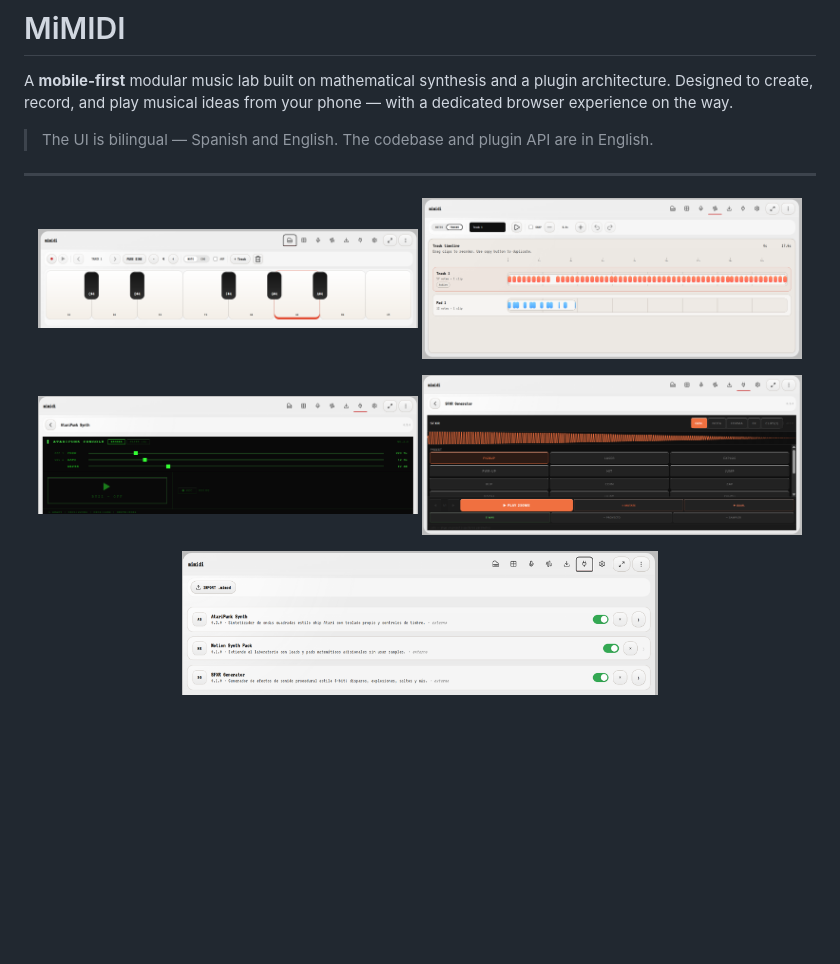
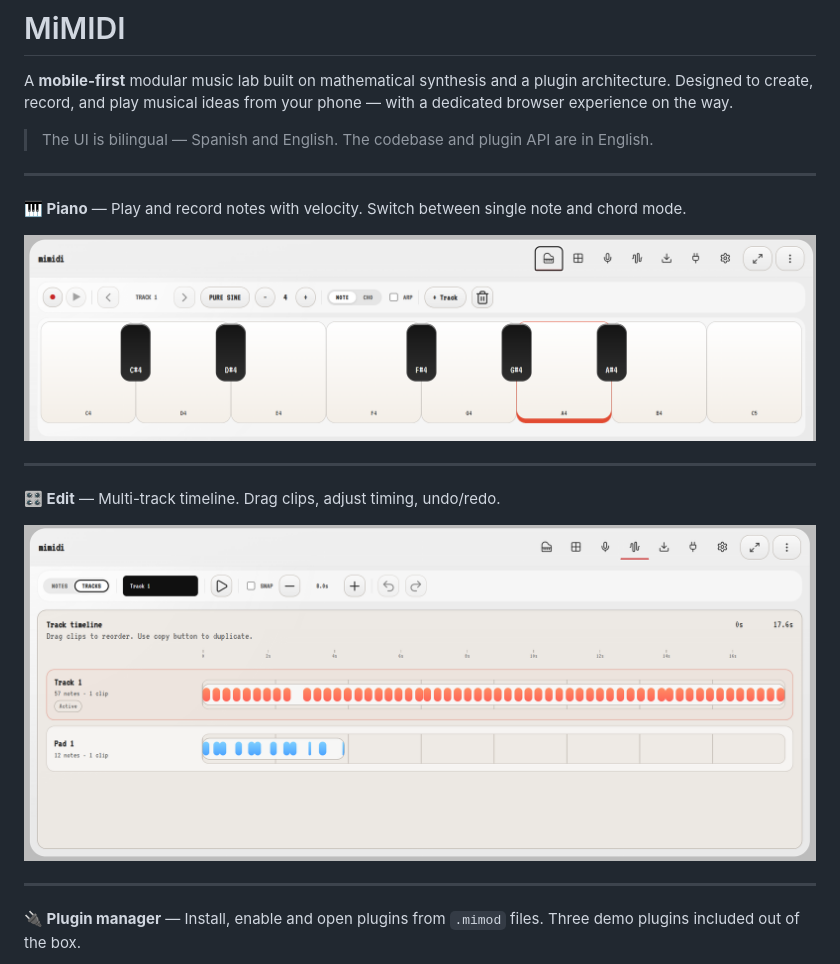
Before and after one commit to SebHernandezAmoros/MiMIDI, a Markdown page: README.md, the part around one of its changes. GitHub-like rendering; blank space fills up the shorter version.

Commit message:
chore: screenshots una por una con descripción en README

```diff
--- a/README.md
+++ b/README.md
@@ -7,14 +7,18 @@ A **mobile-first** modular music lab built on mathematical synthesis and a plugi
 ---
 
 <!-- Screenshots -->
-<p align="center">
-  <img src=".github/assets/piano.png" alt="Piano view" width="48%" />
-  <img src=".github/assets/edit.png" alt="Track timeline" width="48%" />
-</p>
-<p align="center">
-  <img src=".github/assets/ataripunk.png" alt="AtariPunk Synth plugin" width="48%" />
-  <img src=".github/assets/sfxr.png" alt="SFXR Generator plugin" width="48%" />
-</p>
-<p align="center">
-  <img src=".github/assets/plugins.png" alt="Plugin list" width="60%" />
-</p>
+
+**🎹 Piano** — Play and record notes with velocity. Switch between single note and chord mode.
+
+![Piano](.github/assets/piano.png)
+
+---
+
+**🎛 Edit** — Multi-track timeline. Drag clips, adjust timing, undo/redo.
+
+![Edit](.github/assets/edit.png)
+
+---
+
+**🔌 Plugin manager** — Install, enable and open plugins from `.mimod` files. Three demo plugins included out of the box.
+
```
Also changed, not shown: other parts of README.md (+13 -0 lines).
